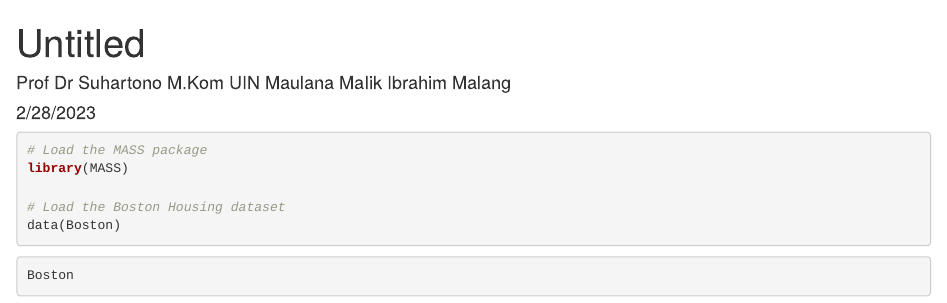
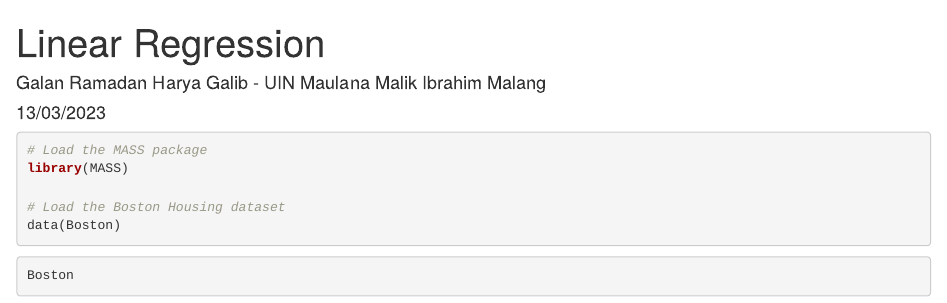
Before and after one commit to glnrmdan/Data-Science-Learn, an R Markdown document (linear regresi boston.Rmd): the page in a window 1100 px wide, from its top. Rendered offline with R 4.5, knitr and Pandoc, with nearby package versions.

Commit message:
Update linear regresi boston.Rmd

```diff
--- a/linear regresi boston.Rmd
+++ b/linear regresi boston.Rmd
@@ -1,7 +1,7 @@
 ---
-title: "Untitled"
-author: "Prof Dr Suhartono M.Kom UIN Maulana Malik Ibrahim Malang"
-date: "2/28/2023"
+title: "Linear Regression"
+author: "Galan Ramadan Harya Galib - UIN Maulana Malik Ibrahim Malang"
+date: "13/03/2023"
 output: html_document
 ---
 
```
